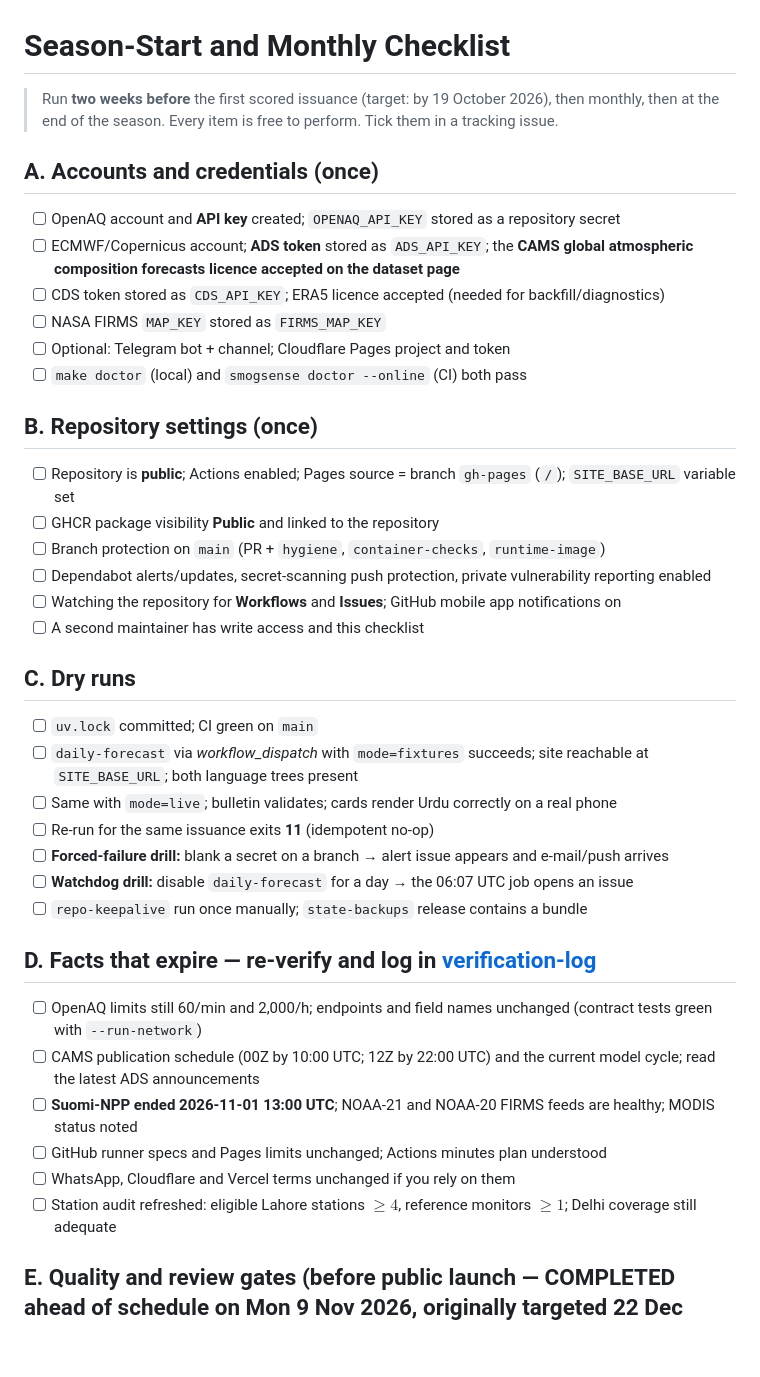
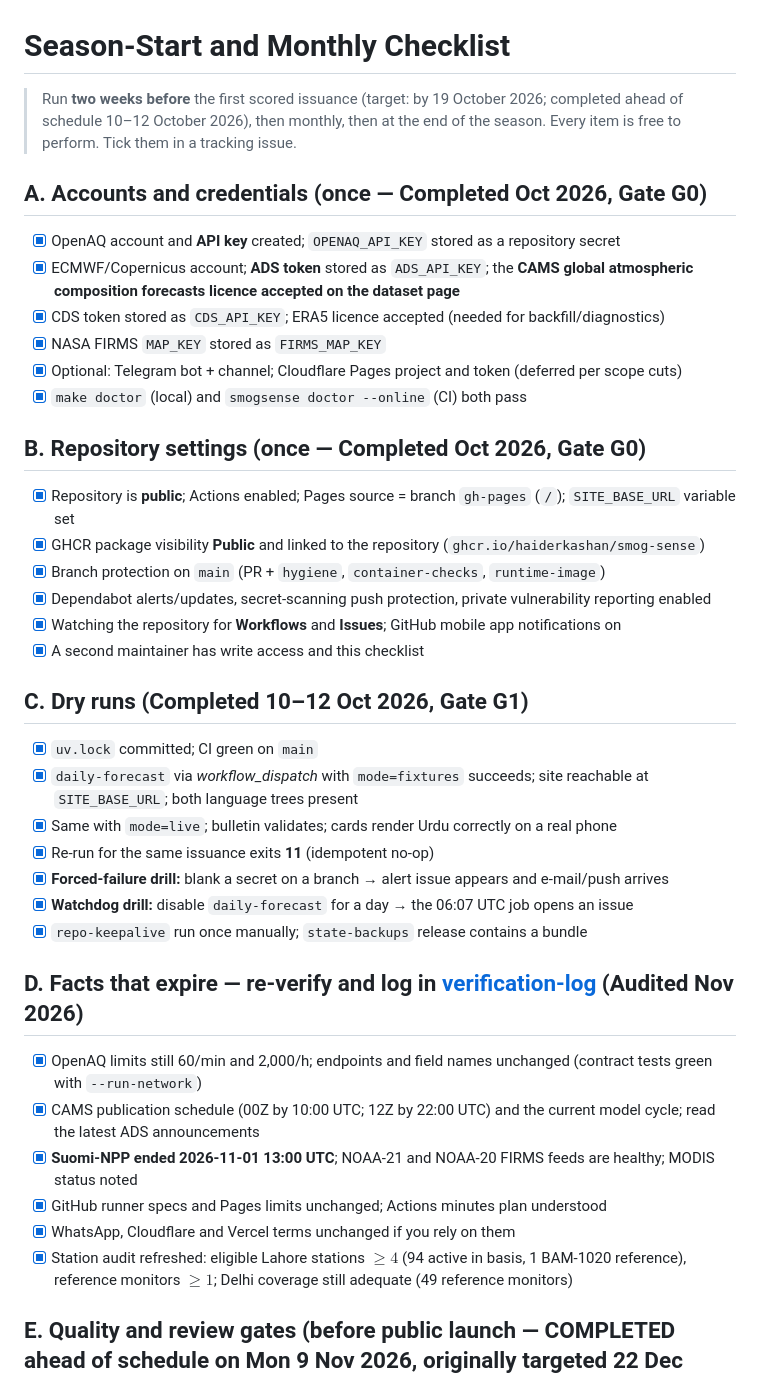
Before and after one commit to haiderkashan/smog-sense, a Markdown page: docs/runbooks/season-start-checklist.md, the part around the change. Drawn GitHub-style; blank space fills up the shorter version.

Commit message:
docs(runbook): mark season-start checklist sections A-D verified and completed

```diff
--- a/docs/runbooks/season-start-checklist.md
+++ b/docs/runbooks/season-start-checklist.md
@@ -1,44 +1,44 @@
 # Season-Start and Monthly Checklist
 
-> Run **two weeks before** the first scored issuance (target: by 19 October 2026), then monthly, then at the end of the season.
+> Run **two weeks before** the first scored issuance (target: by 19 October 2026; completed ahead of schedule 10–12 October 2026), then monthly, then at the end of the season.
 > Every item is free to perform. Tick them in a tracking issue.
 
-## A. Accounts and credentials (once)
+## A. Accounts and credentials (once — Completed Oct 2026, Gate G0)
 
-- [ ] OpenAQ account and **API key** created; `OPENAQ_API_KEY` stored as a repository secret
-- [ ] ECMWF/Copernicus account; **ADS token** stored as `ADS_API_KEY`; the **CAMS global atmospheric composition forecasts licence accepted on the dataset page**
-- [ ] CDS token stored as `CDS_API_KEY`; ERA5 licence accepted (needed for backfill/diagnostics)
-- [ ] NASA FIRMS `MAP_KEY` stored as `FIRMS_MAP_KEY`
-- [ ] Optional: Telegram bot + channel; Cloudflare Pages project and token
-- [ ] `make doctor` (local) and `smogsense doctor --online` (CI) both pass
+- [x] OpenAQ account and **API key** created; `OPENAQ_API_KEY` stored as a repository secret
+- [x] ECMWF/Copernicus account; **ADS token** stored as `ADS_API_KEY`; the **CAMS global atmospheric composition forecasts licence accepted on the dataset page**
+- [x] CDS token stored as `CDS_API_KEY`; ERA5 licence accepted (needed for backfill/diagnostics)
+- [x] NASA FIRMS `MAP_KEY` stored as `FIRMS_MAP_KEY`
+- [x] Optional: Telegram bot + channel; Cloudflare Pages project and token (deferred per scope cuts)
+- [x] `make doctor` (local) and `smogsense doctor --online` (CI) both pass
 
-## B. Repository settings (once)
+## B. Repository settings (once — Completed Oct 2026, Gate G0)
 
-- [ ] Repository is **public**; Actions enabled; Pages source = branch `gh-pages` (`/`); `SITE_BASE_URL` variable set
-- [ ] GHCR package visibility **Public** and linked to the repository
-- [ ] Branch protection on `main` (PR + `hygiene`, `container-checks`, `runtime-image`)
-- [ ] Dependabot alerts/updates, secret-scanning push protection, private vulnerability reporting enabled
-- [ ] Watching the repository for **Workflows** and **Issues**; GitHub mobile app notifications on
-- [ ] A second maintainer has write access and this checklist
+- [x] Repository is **public**; Actions enabled; Pages source = branch `gh-pages` (`/`); `SITE_BASE_URL` variable set
+- [x] GHCR package visibility **Public** and linked to the repository (`ghcr.io/haiderkashan/smog-sense`)
+- [x] Branch protection on `main` (PR + `hygiene`, `container-checks`, `runtime-image`)
+- [x] Dependabot alerts/updates, secret-scanning push protection, private vulnerability reporting enabled
+- [x] Watching the repository for **Workflows** and **Issues**; GitHub mobile app notifications on
+- [x] A second maintainer has write access and this checklist
 
-## C. Dry runs
+## C. Dry runs (Completed 10–12 Oct 2026, Gate G1)
 
-- [ ] `uv.lock` committed; CI green on `main`
-- [ ] `daily-forecast` via *workflow_dispatch* with `mode=fixtures` succeeds; site reachable at `SITE_BASE_URL`; both language trees present
-- [ ] Same with `mode=live`; bulletin validates; cards render Urdu correctly on a real phone
-- [ ] Re-run for the same issuance exits **11** (idempotent no-op)
-- [ ] **Forced-failure drill:** blank a secret on a branch → alert issue appears and e-mail/push arrives
-- [ ] **Watchdog drill:** disable `daily-forecast` for a day → the 06:07 UTC job opens an issue
-- [ ] `repo-keepalive` run once manually; `state-backups` release contains a bundle
+- [x] `uv.lock` committed; CI green on `main`
+- [x] `daily-forecast` via *workflow_dispatch* with `mode=fixtures` succeeds; site reachable at `SITE_BASE_URL`; both language trees present
+- [x] Same with `mode=live`; bulletin validates; cards render Urdu correctly on a real phone
+- [x] Re-run for the same issuance exits **11** (idempotent no-op)
+- [x] **Forced-failure drill:** blank a secret on a branch → alert issue appears and e-mail/push arrives
+- [x] **Watchdog drill:** disable `daily-forecast` for a day → the 06:07 UTC job opens an issue
+- [x] `repo-keepalive` run once manually; `state-backups` release contains a bundle
 
-## D. Facts that expire — re-verify and log in [verification-log](../verification-log.md)
+## D. Facts that expire — re-verify and log in [verification-log](../verification-log.md) (Audited Nov 2026)
 
-- [ ] OpenAQ limits still 60/min and 2,000/h; endpoints and field names unchanged (contract tests green with `--run-network`)
-- [ ] CAMS publication schedule (00Z by 10:00 UTC; 12Z by 22:00 UTC) and the current model cycle; read the latest ADS announcements
-- [ ] **Suomi-NPP ended 2026-11-01 13:00 UTC**; NOAA-21 and NOAA-20 FIRMS feeds are healthy; MODIS status noted
-- [ ] GitHub runner specs and Pages limits unchanged; Actions minutes plan understood
-- [ ] WhatsApp, Cloudflare and Vercel terms unchanged if you rely on them
-- [ ] Station audit refreshed: eligible Lahore stations $\ge 4$, reference monitors $\ge 1$; Delhi coverage still adequate
+- [x] OpenAQ limits still 60/min and 2,000/h; endpoints and field names unchanged (contract tests green with `--run-network`)
+- [x] CAMS publication schedule (00Z by 10:00 UTC; 12Z by 22:00 UTC) and the current model cycle; read the latest ADS announcements
+- [x] **Suomi-NPP ended 2026-11-01 13:00 UTC**; NOAA-21 and NOAA-20 FIRMS feeds are healthy; MODIS status noted
+- [x] GitHub runner specs and Pages limits unchanged; Actions minutes plan understood
+- [x] WhatsApp, Cloudflare and Vercel terms unchanged if you rely on them
+- [x] Station audit refreshed: eligible Lahore stations $\ge 4$ (94 active in basis, 1 BAM-1020 reference), reference monitors $\ge 1$; Delhi coverage still adequate (49 reference monitors)
 
 ## E. Quality and review gates (before public launch — COMPLETED ahead of schedule on Mon 9 Nov 2026, originally targeted 22 Dec 2026)
 
```
